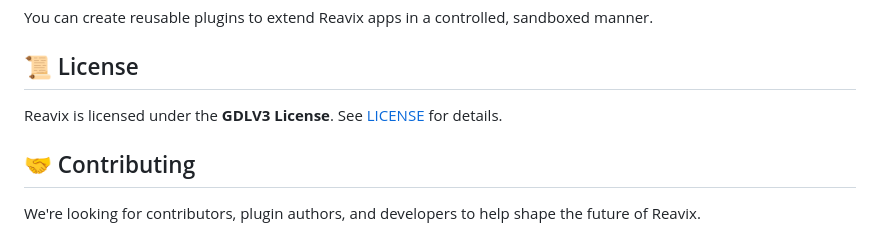
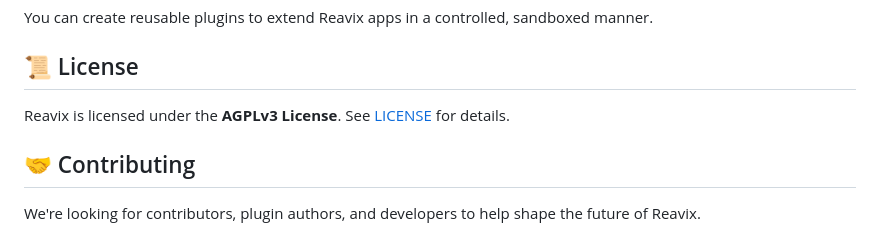
Before and after one commit to Reavix-framework/reavix, a Markdown page: README.md, the part around the change. Drawn GitHub-style.

```diff
--- a/README.md
+++ b/README.md
@@ -161,7 +161,7 @@ You can create reusable plugins to extend Reavix apps in a controlled, sandboxed
 
 ## 📜 License
 
-Reavix is licensed under the **GDLV3 License**. See [LICENSE](./LICENSE) for details.
+Reavix is licensed under the **AGPLv3 License**. See [LICENSE](./LICENSE) for details.
 
 
 ## 🤝 Contributing
```
